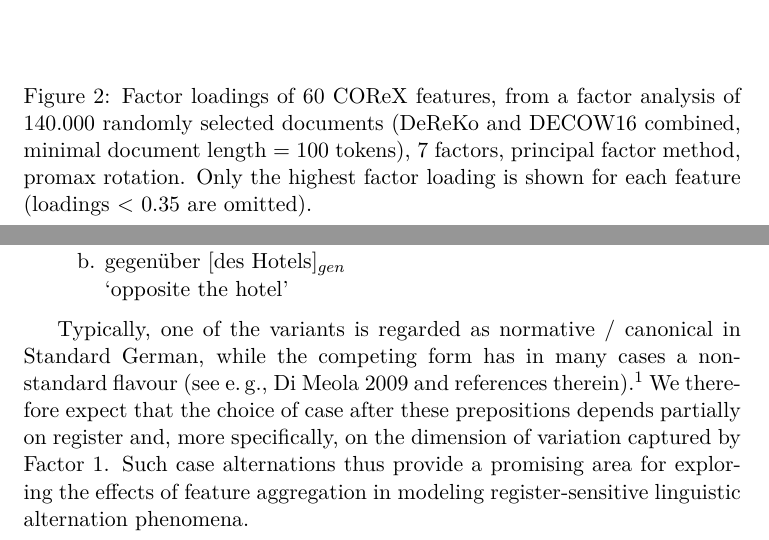
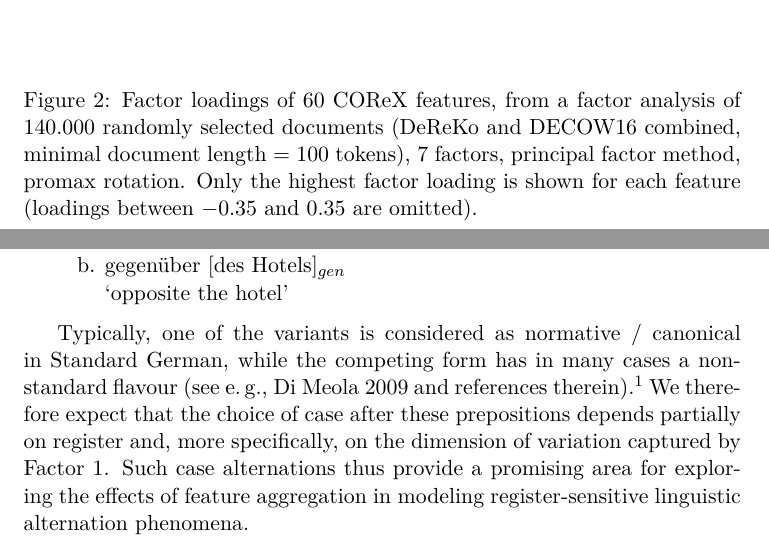
Before and after one commit to herrjasper/corex, a LaTeX document (latex/corex.tex, which reads latex/factoranalysis.tex, latex/prepositions.tex): two parts of pages 5 and 8 of 13, joined at a grey line, cut so that both start at the same text. The pictures show the PDF file latex/corex.pdf that the author committed with the source.

Commit message:
more latex, some changes in R scripts

```diff
--- a/latex/factoranalysis.tex
+++ b/latex/factoranalysis.tex
@@ -29,9 +29,9 @@ The \textit{genitive} count, originally extracted by COReX, was discarded in vie
 
 
 \begin{figure}
-   \includegraphics[scale=.9]{../R/fa-fa-7-promax-padded}
+   \includegraphics[scale=.9]{../R/plots/fa-fa-7-promax-padded}
    \label{fa-pa-7-factors}
-  \caption{Factor loadings of 60 COReX features, from a factor analysis of 140.000 randomly selected documents (DeReKo and DECOW16 combined, minimal document length = 100 tokens), 7 factors, principal factor method, promax rotation. Only the highest factor loading is shown for each feature (loadings < 0.35 are omitted).}
+  \caption{Factor loadings of 60 COReX features, from a factor analysis of 140.000 randomly selected documents (DeReKo and DECOW16 combined, minimal document length = 100 tokens), 7 factors, principal factor method, promax rotation. Only the highest factor loading is shown for each feature (loadings between $-0.35$ and $0.35$ are omitted).}
 \end{figure}
 
 
--- a/latex/prepositions.tex
+++ b/latex/prepositions.tex
@@ -38,7 +38,7 @@ The present case study focuses on alternations of the second type, involving gen
 \end{exe}
 
 
- Typically, one of the variants is regarded as normative / canonical in Standard German, while the competing form has in many cases a non-standard flavour (see e.\,g., \citealp{Dimeola2009} and references therein).\footnotemark\
+ Typically, one of the variants is considered as normative / canonical in Standard German, while the competing form has in many cases a non-standard flavour (see e.\,g., \citealp{Dimeola2009} and references therein).\footnotemark\
   We therefore expect that the choice of case after these prepositions depends partially on register and, more specifically, on the dimension of variation captured by Factor~1.
 Such case alternations thus provide a promising area for exploring the effects of feature aggregation in modeling register-sensitive linguistic alternation phenomena.
 
```
Also changed, not shown: R/plots/fa-fa-7-promax-padded.pdf (added), R/plots/forum-factor1.pdf (added), R/plots/prep-genitive-proportions.pdf (added), R/plots/prep-individual-coeffs-bw.pdf (added), latex/corex.pdf, latex/factoranalysis.tex (4 more changed lines), latex/prepositions.tex (5 more changed lines), 5 other files.
